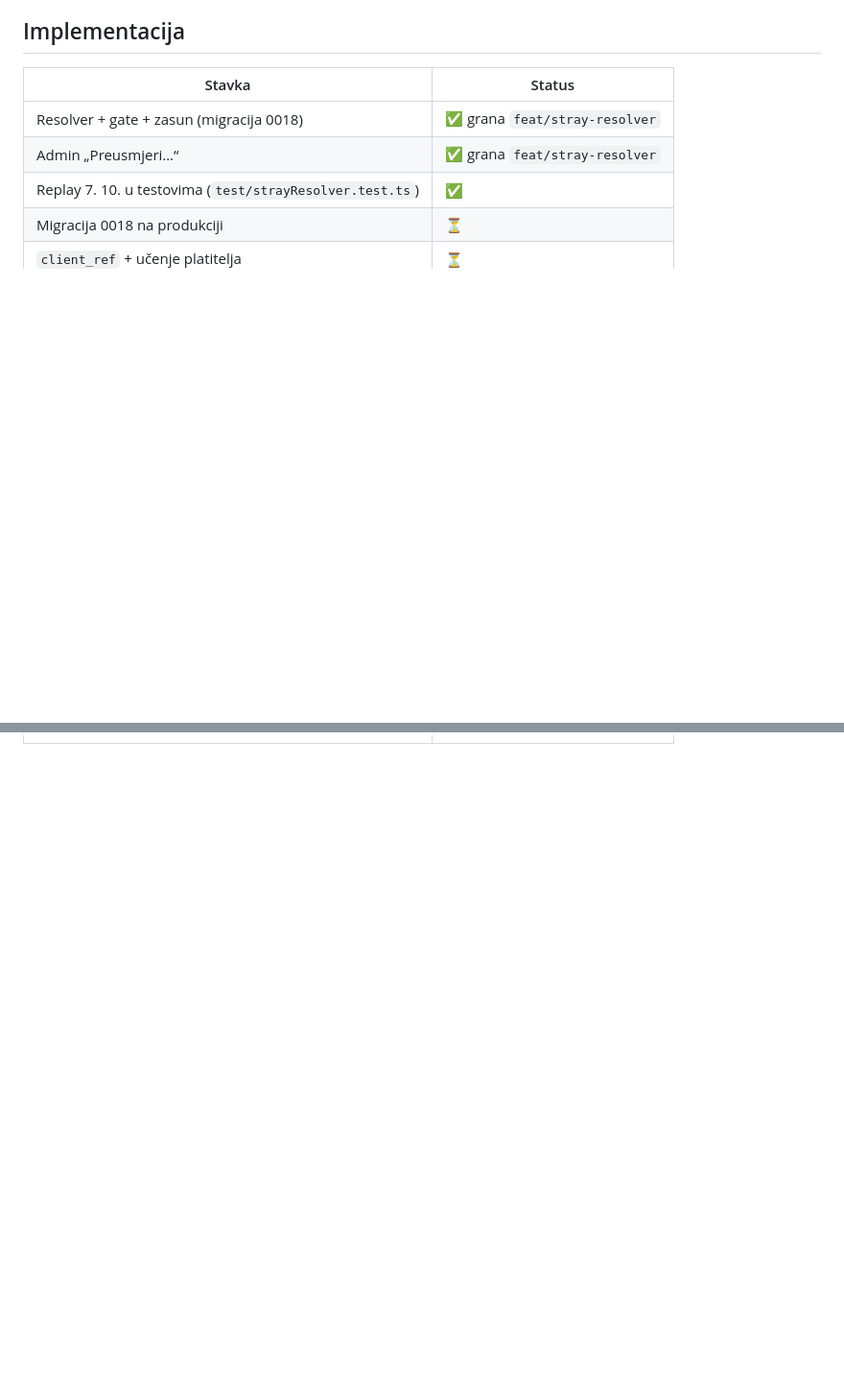
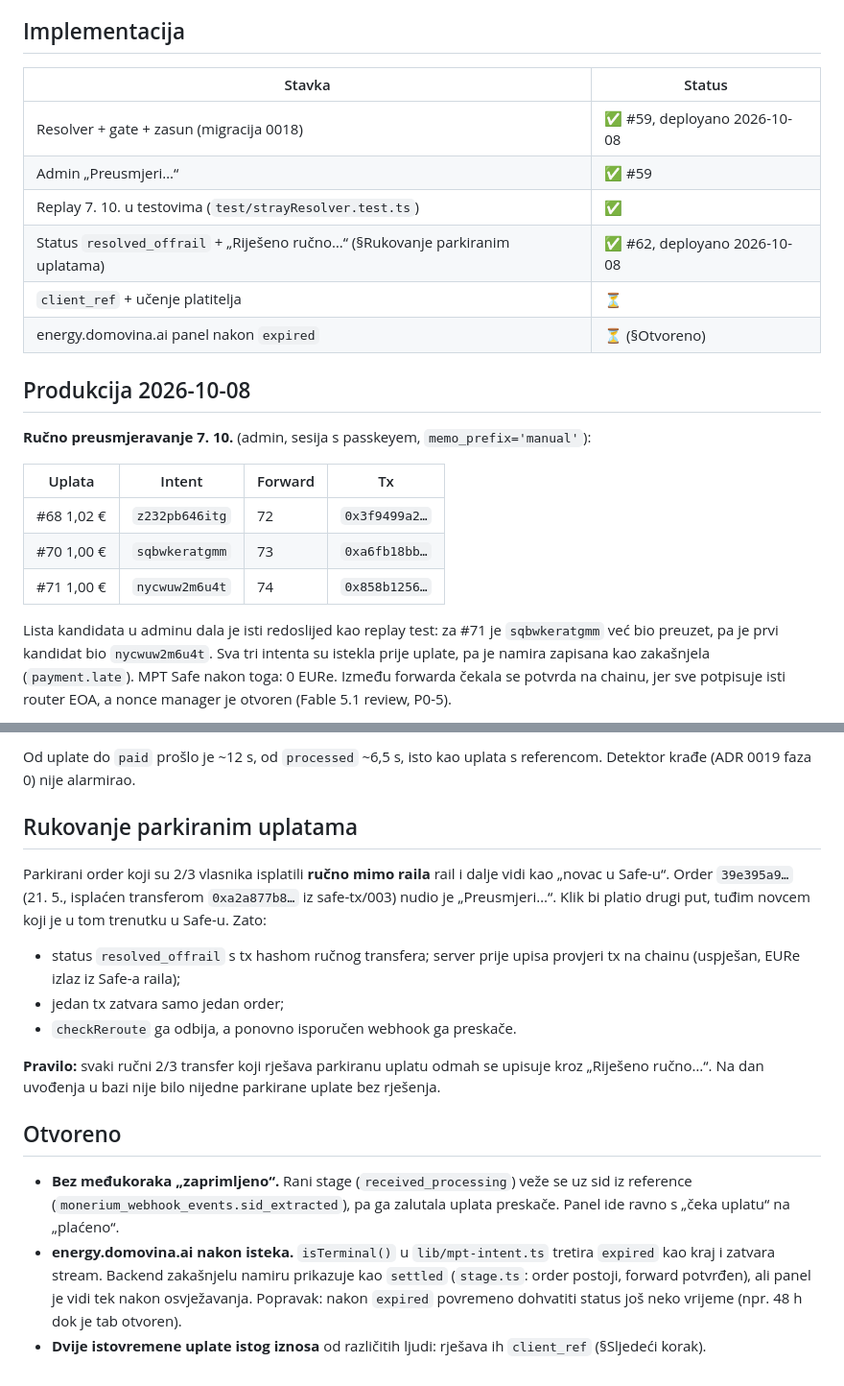
Before and after one commit to domovinatv/pay.domovina.ai, a Markdown page: docs/decisions/0018-stray-payment-resolver.md, 2 parts joined by grey strips. Shown at 96% size. GitHub-like rendering; blank space fills up the shorter version.

Commit message:
docs(adr): 0018 — produkcija: prvi auto stray ~12 s do paid, ručno preusmjeravanje 7. 10., resolved_offrail
Zapisano ono što se ne vidi iz koda: vremenska crta prve zalutale uplate
(Revolut bez reference → paid za ~12 s, ~6,5 s od processed), zašto je
order 39e395a9 zahtijevao resolved_offrail (admin bi inače platio drugi
put tuđim novcem) i dvije otvorene rupe: nema „zaprimljeno“ međukoraka za
stray i energy panel zatvara stream na expired pa zakašnjelu namiru vidi
tek nakon refresha. INDEX i ADR 0019 faza 0 ažurirani na stanje produkcije.

Co-Authored-By: Claude Opus 5.5 <noreply@anthropic.com>

```diff
--- a/docs/decisions/0018-stray-payment-resolver.md
+++ b/docs/decisions/0018-stray-payment-resolver.md
@@ -109,8 +109,27 @@ intent „živ“.
 
 | Stavka | Status |
 |---|---|
-| Resolver + gate + zasun (migracija 0018) | ✅ grana `feat/stray-resolver` |
-| Admin „Preusmjeri…“ | ✅ grana `feat/stray-resolver` |
+| Resolver + gate + zasun (migracija 0018) | ✅ #59, deployano 2026-10-08 |
+| Admin „Preusmjeri…“ | ✅ #59 |
 | Replay 7. 10. u testovima (`test/strayResolver.test.ts`) | ✅ |
-| Migracija 0018 na produkciji | ⏳ |
+| Status `resolved_offrail` + „Riješeno ručno…“ (§Rukovanje parkiranim uplatama) | ✅ #62, deployano 2026-10-08 |
 | `client_ref` + učenje platitelja | ⏳ |
+| energy.domovina.ai panel nakon `expired` | ⏳ (§Otvoreno) |
+
+## Produkcija 2026-10-08
+
+**Ručno preusmjeravanje 7. 10.** (admin, sesija s passkeyem, `memo_prefix='manual'`):
+
+| Uplata | Intent | Forward | Tx |
+|---|---|---|---|
+| #68 1,02 € | `z232pb646itg` | 72 | `0x3f9499a2…` |
+| #70 1,00 € | `sqbwkeratgmm` | 73 | `0xa6fb18bb…` |
+| #71 1,00 € | `nycwuw2m6u4t` | 74 | `0x858b1256…` |
+
+Lista kandidata u adminu dala je isti redoslijed kao replay test: za #71 je
+`sqbwkeratgmm` već bio preuzet, pa je prvi kandidat bio `nycwuw2m6u4t`. Sva
+tri intenta su istekla prije uplate, pa je namira zapisana kao zakašnjela
+(`payment.late`). MPT Safe nakon toga: 0 EURe. Između forwarda čekala se
+potvrda na chainu, jer sve potpisuje isti router EOA, a nonce manager je
+otvoren (Fable 5.1 review, P0-5).
+
@@ -116,0 +153,31 @@ intent „živ“.
+Od uplate do `paid` prošlo je ~12 s, od `processed` ~6,5 s, isto kao uplata s
+referencom. Detektor krađe (ADR 0019 faza 0) nije alarmirao.
+
+## Rukovanje parkiranim uplatama
+
+Parkirani order koji su 2/3 vlasnika isplatili **ručno mimo raila** rail i
+dalje vidi kao „novac u Safe-u“. Order `39e395a9…` (21. 5., isplaćen
+transferom `0xa2a877b8…` iz safe-tx/003) nudio je „Preusmjeri…“. Klik bi
+platio drugi put, tuđim novcem koji je u tom trenutku u Safe-u. Zato:
+
+- status `resolved_offrail` s tx hashom ručnog transfera; server prije upisa
+  provjeri tx na chainu (uspješan, EURe izlaz iz Safe-a raila);
+- jedan tx zatvara samo jedan order;
+- `checkReroute` ga odbija, a ponovno isporučen webhook ga preskače.
+
+**Pravilo:** svaki ručni 2/3 transfer koji rješava parkiranu uplatu odmah se
+upisuje kroz „Riješeno ručno…“. Na dan uvođenja u bazi nije bilo nijedne
+parkirane uplate bez rješenja.
+
+## Otvoreno
+
+- **Bez međukoraka „zaprimljeno“.** Rani stage (`received_processing`) veže
+  se uz sid iz reference (`monerium_webhook_events.sid_extracted`), pa ga
+  zalutala uplata preskače. Panel ide ravno s „čeka uplatu“ na „plaćeno“.
+- **energy.domovina.ai nakon isteka.** `isTerminal()` u `lib/mpt-intent.ts`
+  tretira `expired` kao kraj i zatvara stream. Backend zakašnjelu namiru
+  prikazuje kao `settled` (`stage.ts`: order postoji, forward potvrđen), ali
+  panel je vidi tek nakon osvježavanja. Popravak: nakon `expired` povremeno
+  dohvatiti status još neko vrijeme (npr. 48 h dok je tab otvoren).
+- **Dvije istovremene uplate istog iznosa** od različitih ljudi: rješava ih
+  `client_ref` (§Sljedeći korak).
```
Also changed, not shown: other parts of docs/decisions/0018-stray-payment-resolver.md (+17 -0 lines), docs/decisions/0019-off-cloud-forward-signer.md (+1 -1 lines), docs/decisions/INDEX.md (+2 -2 lines).
